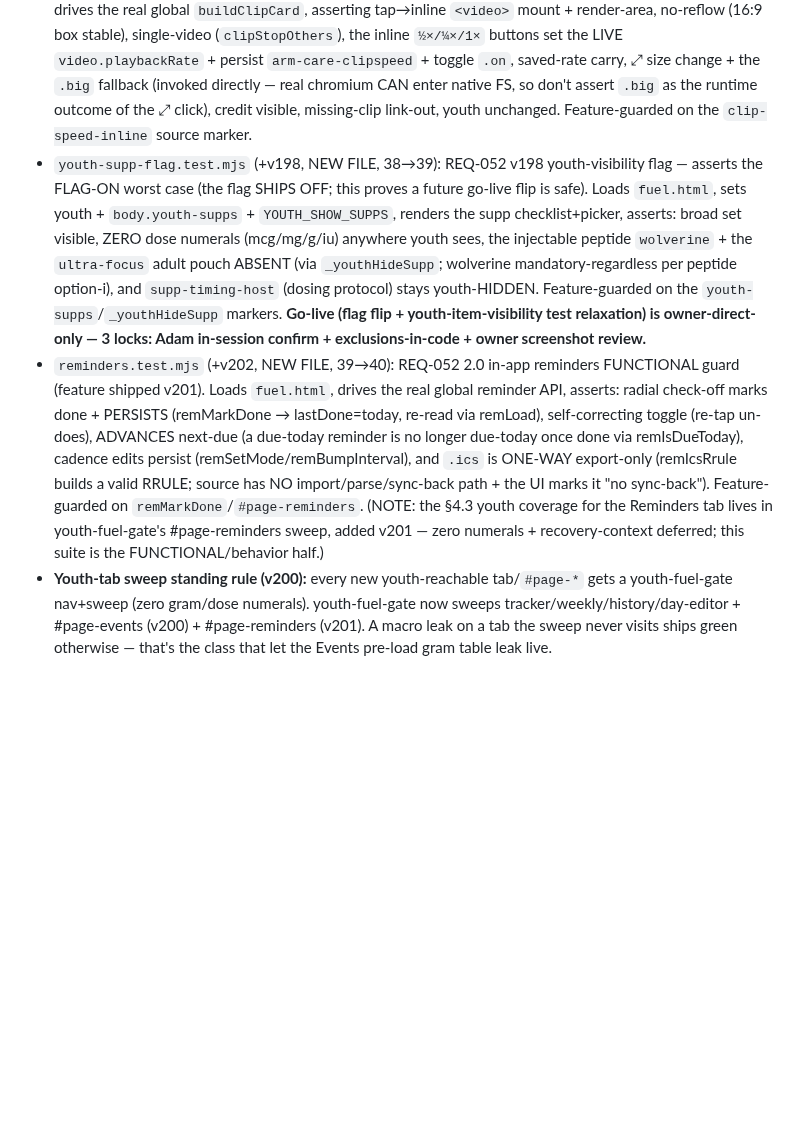
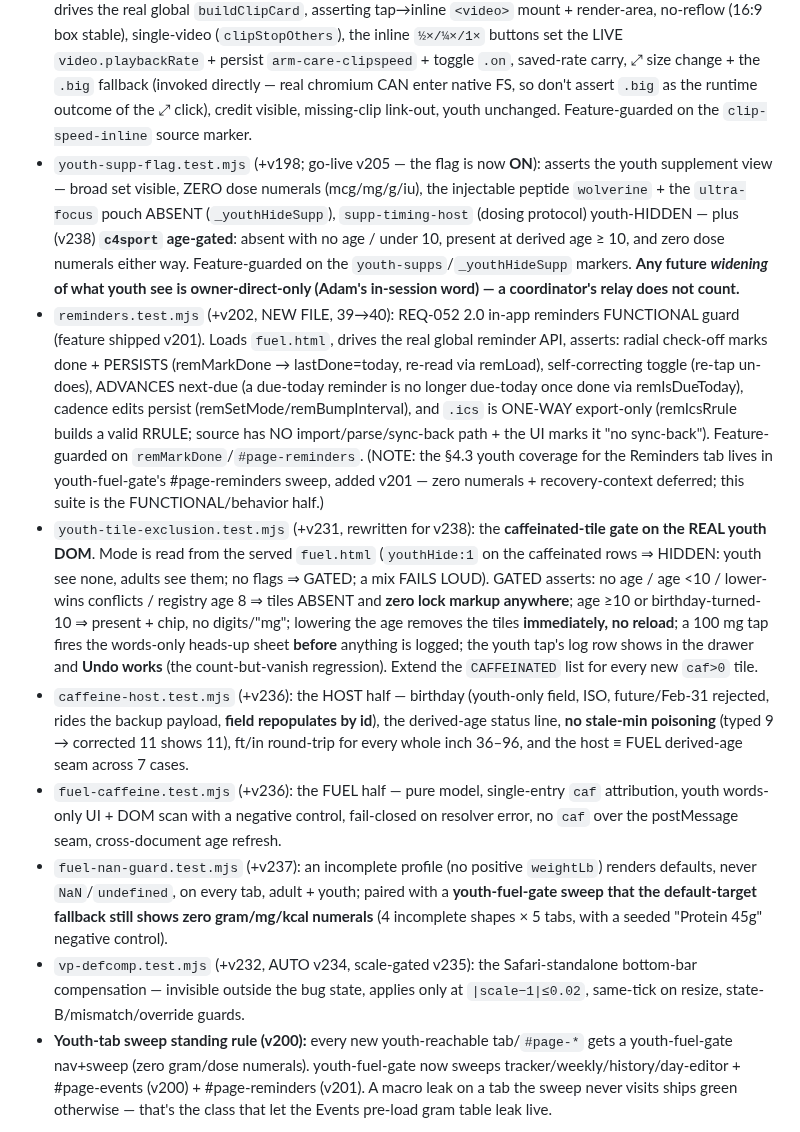
Before and after one commit to OvercastBTC/battery, a Markdown page: CLAUDE.md, the part around one of its changes. Rendered like a GitHub page; blank space fills up the shorter version.

```diff
--- a/CLAUDE.md
+++ b/CLAUDE.md
@@ -97,8 +105,13 @@ Runs the **full Playwright gate (50 suites as of 26.10.13)** against the staged
 - `date-dependence.test.mjs` (+v187): the 4.1 fix — sleep logs/reads the ACTIVE date (today not overwritten), advisory hides on past, host plan-chips locked + no `battery-plan-<today>` write on past, FUEL day-chip reflects `fuel-day-<selKey>` + no `fuel-day-<today>` mutation on past tap, recovery reads `fuel-recovery-<activeKey>`. Negative-controlled (reverting a keying reds it).
 - `week-strip-rings.test.mjs` (+v188, NEW FILE, 36→37): REQ 2.0 week-strip goal rings — pushes a map through the real `bat-day-progress` seam and asserts dual-ring render-area (0×0 guard), data-faithful `--p`/`--w` arcs, over-100 clamp, tier→class, and §4.3 youth no-macro-leak (adult aria-label carries the %, youth carries none — both-ways). Feature-guarded (skips pre-rings builds via the `dc-ring` source marker).
 - `clip-player.test.mjs` (+v194, NEW FILE, 37→38): REQ-042 4.2 inline clip player — loads `arm.html` and drives the real global `buildClipCard`, asserting tap→inline `<video>` mount + render-area, no-reflow (16:9 box stable), single-video (`clipStopOthers`), the inline `½×/¼×/1×` buttons set the LIVE `video.playbackRate` + persist `arm-care-clipspeed` + toggle `.on`, saved-rate carry, ⤢ size change + the `.big` fallback (invoked directly — real chromium CAN enter native FS, so don't assert `.big` as the runtime outcome of the ⤢ click), credit visible, missing-clip link-out, youth unchanged. Feature-guarded on the `clip-speed-inline` source marker.
-- `youth-supp-flag.test.mjs` (+v198, NEW FILE, 38→39): REQ-052 v198 youth-visibility flag — asserts the FLAG-ON worst case (the flag SHIPS OFF; this proves a future go-live flip is safe). Loads `fuel.html`, sets youth + `body.youth-supps` + `YOUTH_SHOW_SUPPS`, renders the supp checklist+picker, asserts: broad set visible, ZERO dose numerals (mcg/mg/g/iu) anywhere youth sees, the injectable peptide `wolverine` + the `ultra-focus` adult pouch ABSENT (via `_youthHideSupp`; wolverine mandatory-regardless per peptide option-i), and `supp-timing-host` (dosing protocol) stays youth-HIDDEN. Feature-guarded on the `youth-supps`/`_youthHideSupp` markers. **Go-live (flag flip + youth-item-visibility test relaxation) is owner-direct-only — 3 locks: Adam in-session confirm + exclusions-in-code + owner screenshot review.**
+- `youth-supp-flag.test.mjs` (+v198; go-live v205 — the flag is now **ON**): asserts the youth supplement view — broad set visible, ZERO dose numerals (mcg/mg/g/iu), the injectable peptide `wolverine` + the `ultra-focus` pouch ABSENT (`_youthHideSupp`), `supp-timing-host` (dosing protocol) youth-HIDDEN — plus (v238) **`c4sport` age-gated**: absent with no age / under 10, present at derived age ≥ 10, and zero dose numerals either way. Feature-guarded on the `youth-supps`/`_youthHideSupp` markers. **Any future *widening* of what youth see is owner-direct-only (Adam's in-session word) — a coordinator's relay does not count.**
 - `reminders.test.mjs` (+v202, NEW FILE, 39→40): REQ-052 2.0 in-app reminders FUNCTIONAL guard (feature shipped v201). Loads `fuel.html`, drives the real global reminder API, asserts: radial check-off marks done + PERSISTS (remMarkDone → lastDone=today, re-read via remLoad), self-correcting toggle (re-tap un-does), ADVANCES next-due (a due-today reminder is no longer due-today once done via remIsDueToday), cadence edits persist (remSetMode/remBumpInterval), and `.ics` is ONE-WAY export-only (remIcsRrule builds a valid RRULE; source has NO import/parse/sync-back path + the UI marks it "no sync-back"). Feature-guarded on `remMarkDone`/`#page-reminders`. (NOTE: the §4.3 youth coverage for the Reminders tab lives in youth-fuel-gate's #page-reminders sweep, added v201 — zero numerals + recovery-context deferred; this suite is the FUNCTIONAL/behavior half.)
+- `youth-tile-exclusion.test.mjs` (+v231, rewritten for v238): the **caffeinated-tile gate on the REAL youth DOM**. Mode is read from the served `fuel.html` (`youthHide:1` on the caffeinated rows ⇒ HIDDEN: youth see none, adults see them; no flags ⇒ GATED; a mix FAILS LOUD). GATED asserts: no age / age <10 / lower-wins conflicts / registry age 8 ⇒ tiles ABSENT and **zero lock markup anywhere**; age ≥10 or birthday-turned-10 ⇒ present + chip, no digits/"mg"; lowering the age removes the tiles **immediately, no reload**; a 100 mg tap fires the words-only heads-up sheet **before** anything is logged; the youth tap's log row shows in the drawer and **Undo works** (the count-but-vanish regression). Extend the `CAFFEINATED` list for every new `caf>0` tile.
+- `caffeine-host.test.mjs` (+v236): the HOST half — birthday (youth-only field, ISO, future/Feb-31 rejected, rides the backup payload, **field repopulates by id**), the derived-age status line, **no stale-min poisoning** (typed 9 → corrected 11 shows 11), ft/in round-trip for every whole inch 36–96, and the host ≡ FUEL derived-age seam across 7 cases.
+- `fuel-caffeine.test.mjs` (+v236): the FUEL half — pure model, single-entry `caf` attribution, youth words-only UI + DOM scan with a negative control, fail-closed on resolver error, no `caf` over the postMessage seam, cross-document age refresh.
+- `fuel-nan-guard.test.mjs` (+v237): an incomplete profile (no positive `weightLb`) renders defaults, never `NaN`/`undefined`, on every tab, adult + youth; paired with a **youth-fuel-gate sweep that the default-target fallback still shows zero gram/mg/kcal numerals** (4 incomplete shapes × 5 tabs, with a seeded "Protein 45g" negative control).
+- `vp-defcomp.test.mjs` (+v232, AUTO v234, scale-gated v235): the Safari-standalone bottom-bar compensation — invisible outside the bug state, applies only at `|scale−1|≤0.02`, same-tick on resize, state-B/mismatch/override guards.
 - **Youth-tab sweep standing rule (v200):** every new youth-reachable tab/`#page-*` gets a youth-fuel-gate nav+sweep (zero gram/dose numerals). youth-fuel-gate now sweeps tracker/weekly/history/day-editor + #page-events (v200) + #page-reminders (v201). A macro leak on a tab the sweep never visits ships green otherwise — that's the class that let the Events pre-load gram table leak live.
 
 Both `food-images` and `date-dependence` are FEATURE-GUARDED (skip pre-feature builds via a source marker; fail loud on a real break) per the per-check rule below.
```
Also changed, not shown: other parts of CLAUDE.md (+9 -1 lines).
